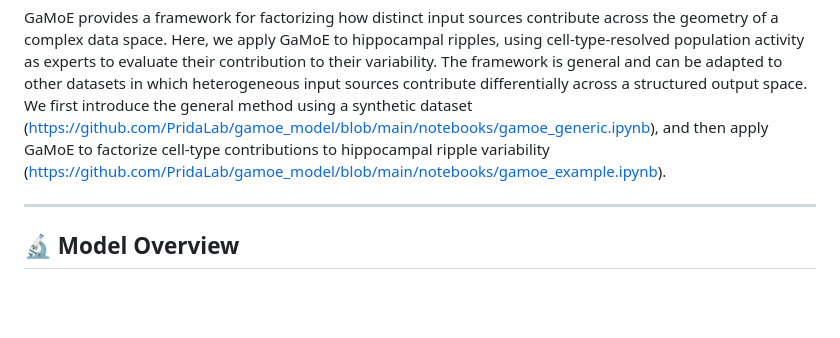
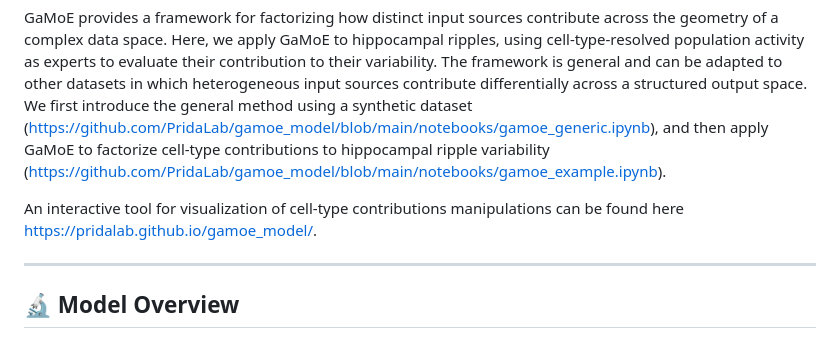
Before and after one commit to PridaLab/gamoe_model, a Markdown page: README.md, the part around the change. Drawn GitHub-style; blank space fills up the shorter version.

```diff
--- a/README.md
+++ b/README.md
@@ -6,6 +6,8 @@
 [![License: MIT](https://img.shields.io/badge/License-MIT-yellow.svg)](https://opensource.org/licenses/MIT)
 
 GaMoE provides a framework for factorizing how distinct input sources contribute across the geometry of a complex data space. Here, we apply GaMoE to hippocampal ripples, using cell-type-resolved population activity as experts to evaluate their contribution to their variability. The framework is general and can be adapted to other datasets in which heterogeneous input sources contribute differentially across a structured output space. We first introduce the general method using a synthetic dataset (https://github.com/PridaLab/gamoe_model/blob/main/notebooks/gamoe_generic.ipynb), and then apply GaMoE to factorize cell-type contributions to hippocampal ripple variability (https://github.com/PridaLab/gamoe_model/blob/main/notebooks/gamoe_example.ipynb).
+
+An interactive tool for visualization of cell-type contributions manipulations can be found here https://pridalab.github.io/gamoe_model/.
 
 ---
 
```
